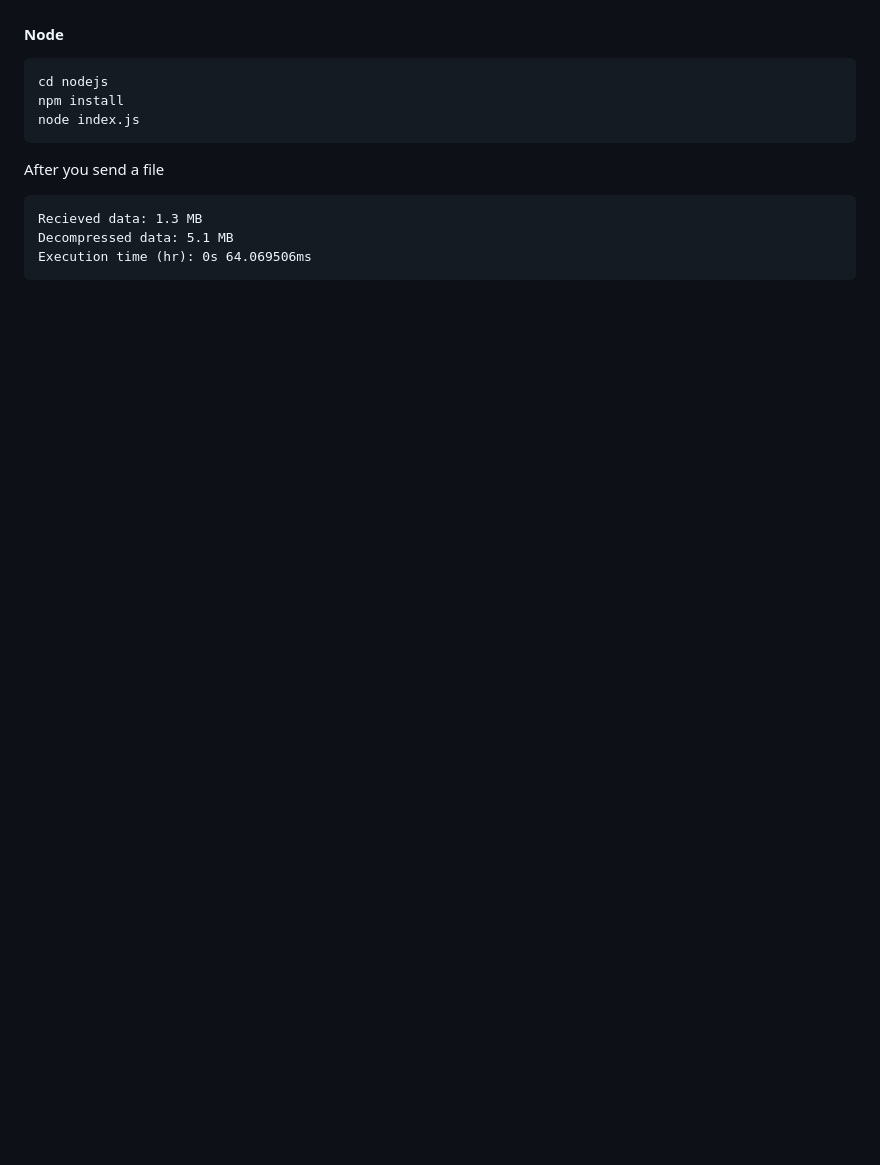
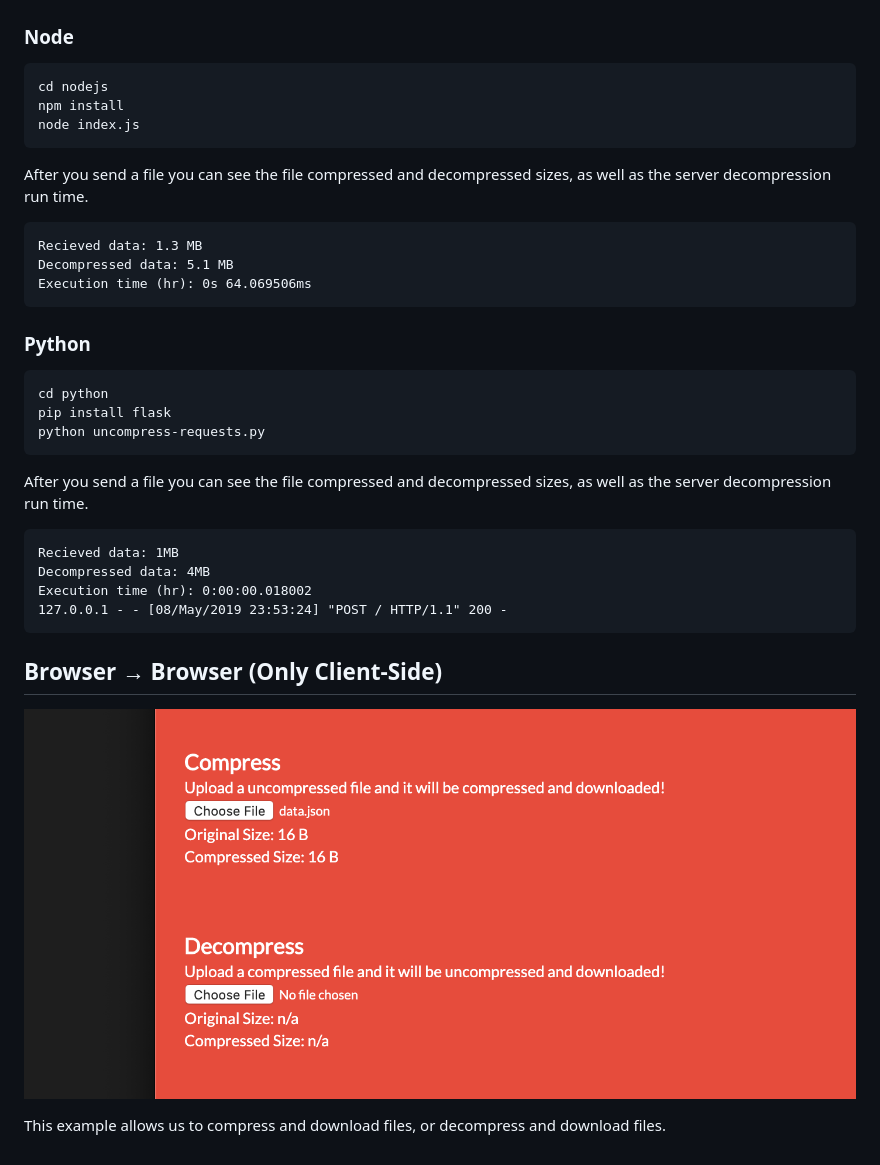
Before and after one commit to drbh/wasm-flate-examples, a Markdown page: README.md, the part around the change printed below. Drawn GitHub-style; pictures changed too: images/browser-only.png (added); blank space fills up the shorter version.

Commit message:
README updates for python example

````diff
--- a/README.md
+++ b/README.md
@@ -43,15 +51,37 @@ http://localhost:8080/send.html
 
 ![compress and send to server](https://raw.githubusercontent.com/drbh/wasm-flate-examples/master/images/screenshot.png)
 
-#### Node
-```
+### Node
+```bash
 cd nodejs
 npm install
 node index.js
 ```
-After you send a file
+
+After you send a file you can see the file compressed and decompressed sizes, as well as the server decompression run time.
 ```
 Recieved data: 1.3 MB
 Decompressed data: 5.1 MB
 Execution time (hr): 0s 64.069506ms
 ```
+
+### Python
+```bash
+cd python
+pip install flask
+python uncompress-requests.py
+```
+
+After you send a file you can see the file compressed and decompressed sizes, as well as the server decompression run time.
+```
+Recieved data: 1MB
+Decompressed data: 4MB
+Execution time (hr): 0:00:00.018002
+127.0.0.1 - - [08/May/2019 23:53:24] "POST / HTTP/1.1" 200 -
+```
+
+## Browser → Browser (Only Client-Side)
+
+![compress and decompress in browser](https://raw.githubusercontent.com/drbh/wasm-flate-examples/master/images/browser-only.png)
+
+This example allows us to compress and download files, or decompress and download files.
````
Also changed, not shown: other parts of README.md (+14 -6 lines), images/fileinput.png (added).
